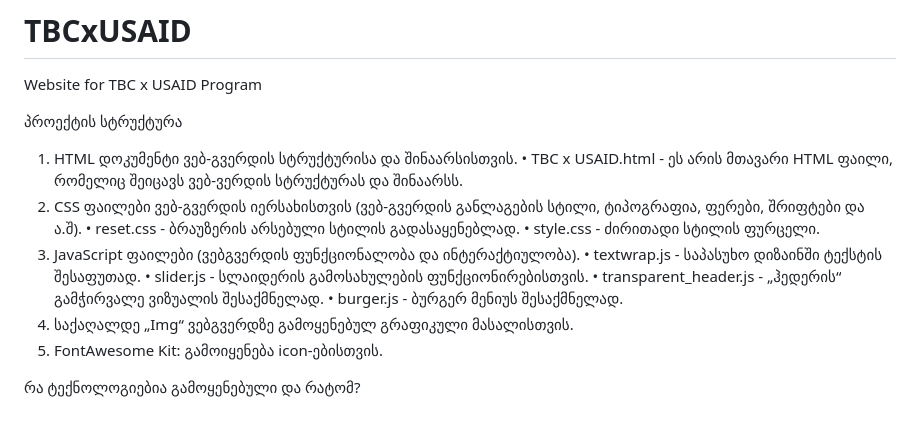
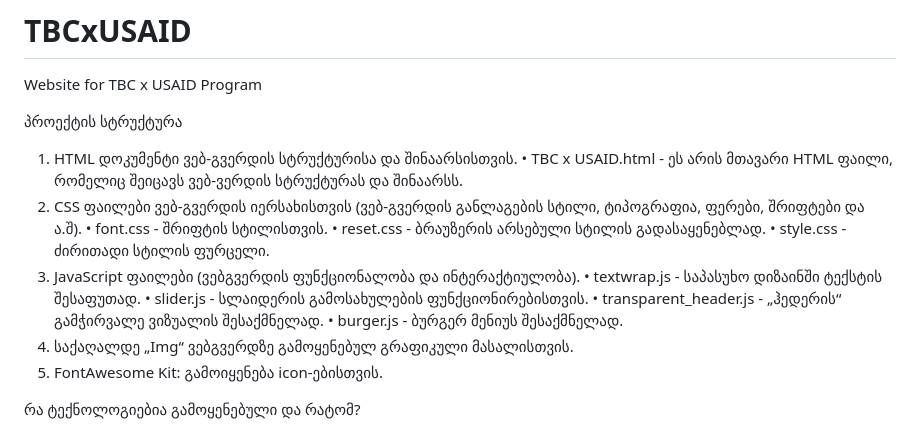
Before and after one commit to nikolozkoiava/TBCxUSAID, a Markdown page: README.md, the part around the change. Rendered like a GitHub page.

```diff
--- a/README.md
+++ b/README.md
@@ -6,15 +6,16 @@ Website for TBC x USAID Program
 1. HTML დოკუმენტი ვებ-გვერდის სტრუქტურისა და შინაარსისთვის.
   •	TBC x USAID.html - ეს არის მთავარი HTML ფაილი, რომელიც შეიცავს  ვებ-ვერდის სტრუქტურას და შინაარსს.
 2.  CSS ფაილები ვებ-გვერდის იერსახისთვის (ვებ-გვერდის განლაგების სტილი, ტიპოგრაფია, ფერები, შრიფტები და ა.შ).
+  • font.css - შრიფტის სტილისთვის.
   •	reset.css - ბრაუზერის არსებული სტილის გადასაყენებლად.
   •	style.css - ძირითადი სტილის ფურცელი.
-3.  JavaScript ფაილები (ვებგვერდის ფუნქციონალობა და ინტერაქტიულობა).
+4.  JavaScript ფაილები (ვებგვერდის ფუნქციონალობა და ინტერაქტიულობა).
   •	   textwrap.js -  საპასუხო დიზაინში ტექსტის შესაფუთად.
   •	   slider.js  - სლაიდერის გამოსახულების ფუნქციონირებისთვის.
   •	   transparent_header.js  - „ჰედერის“ გამჭირვალე ვიზუალის შესაქმნელად.
   •	   burger.js  - ბურგერ მენიუს შესაქმნელად.
-4.  საქაღალდე „Img“ ვებგვერდზე გამოყენებულ გრაფიკული მასალისთვის.
-5. FontAwesome Kit: გამოიყენება icon-ებისთვის.
+5.  საქაღალდე „Img“ ვებგვერდზე გამოყენებულ გრაფიკული მასალისთვის.
+6. FontAwesome Kit: გამოიყენება icon-ებისთვის.
 
 რა ტექნოლოგიებია გამოყენებული და რატომ?
  1.	HTML-ი ვებ-გვერდის სტრუქტურისა და შინაარსის უზრუნველსაყოფად.
```
